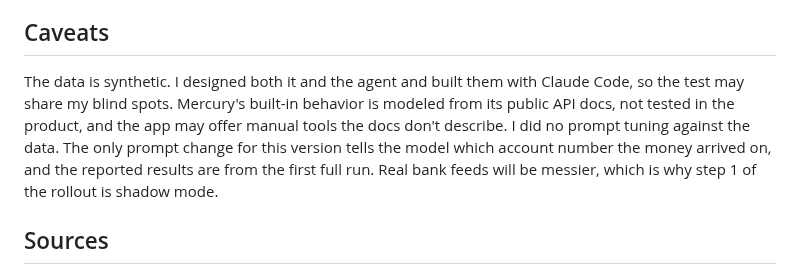
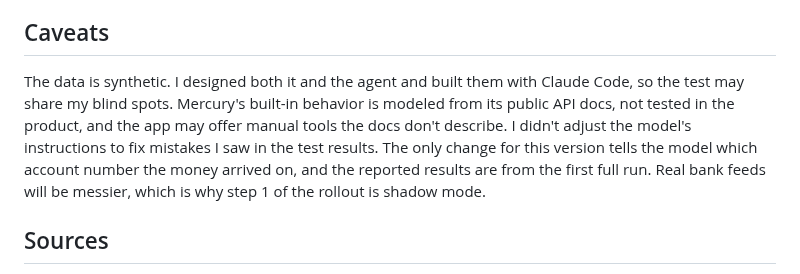
Before and after one commit to jungerland/mercury-invoicing, a Markdown page: MEMO.md, the part around the change. GitHub-like rendering.

Commit message:
Memo: plain-language no-tuning claim (verified in git history)
Co-Authored-By: Claude Opus 5.5 <noreply@anthropic.com>

```diff
--- a/MEMO.md
+++ b/MEMO.md
@@ -108,7 +108,7 @@ Where the difference comes from:
 
 ## Caveats
 
-The data is synthetic. I designed both it and the agent and built them with Claude Code, so the test may share my blind spots. Mercury's built-in behavior is modeled from its public API docs, not tested in the product, and the app may offer manual tools the docs don't describe. I did no prompt tuning against the data. The only prompt change for this version tells the model which account number the money arrived on, and the reported results are from the first full run. Real bank feeds will be messier, which is why step 1 of the rollout is shadow mode.
+The data is synthetic. I designed both it and the agent and built them with Claude Code, so the test may share my blind spots. Mercury's built-in behavior is modeled from its public API docs, not tested in the product, and the app may offer manual tools the docs don't describe. I didn't adjust the model's instructions to fix mistakes I saw in the test results. The only change for this version tells the model which account number the money arrived on, and the reported results are from the first full run. Real bank feeds will be messier, which is why step 1 of the rollout is shadow mode.
 
 ## Sources
 
```
